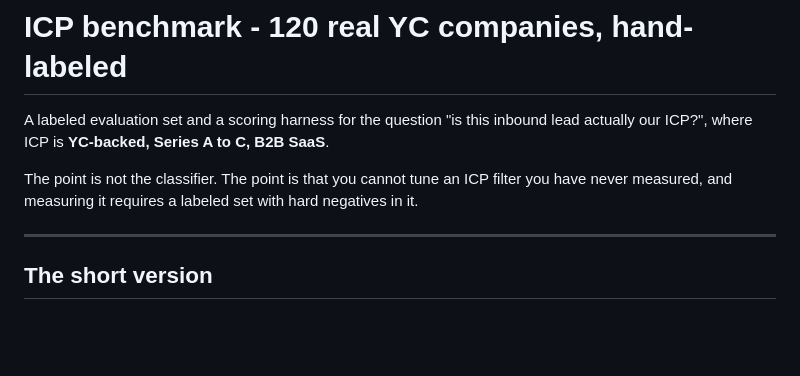
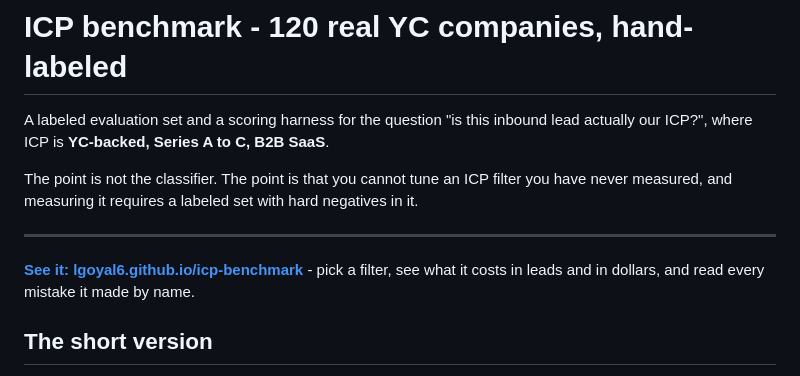
Before and after one commit to lgoyal6/icp-benchmark, a Markdown page: README.md, the part around the change. GitHub-like rendering; blank space fills up the shorter version.

Commit message:
Link the results page from the README

```diff
--- a/README.md
+++ b/README.md
@@ -7,6 +7,9 @@ The point is not the classifier. The point is that you cannot tune an ICP filter
 have never measured, and measuring it requires a labeled set with hard negatives in it.
 
 ---
+
+**[See it: lgoyal6.github.io/icp-benchmark](https://lgoyal6.github.io/icp-benchmark/)** - pick a
+filter, see what it costs in leads and in dollars, and read every mistake it made by name.
 
 ## The short version
 
```
